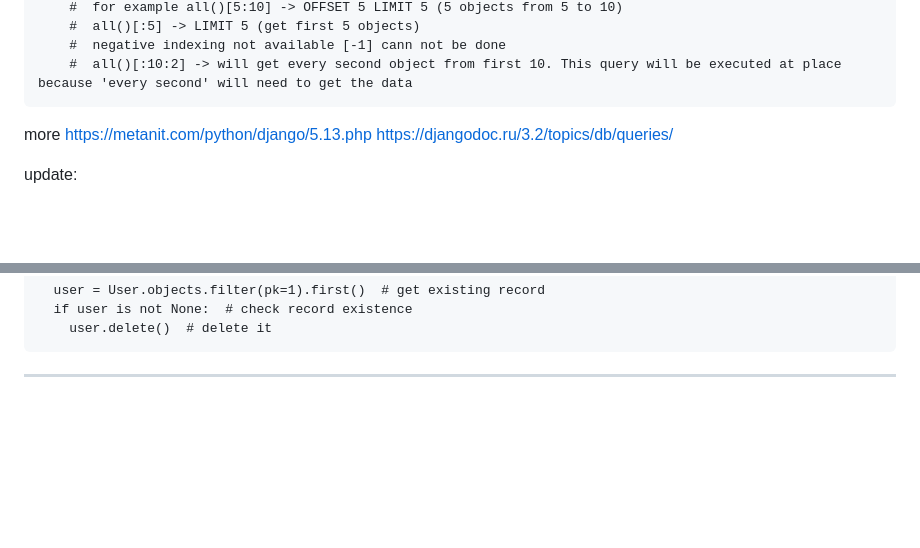
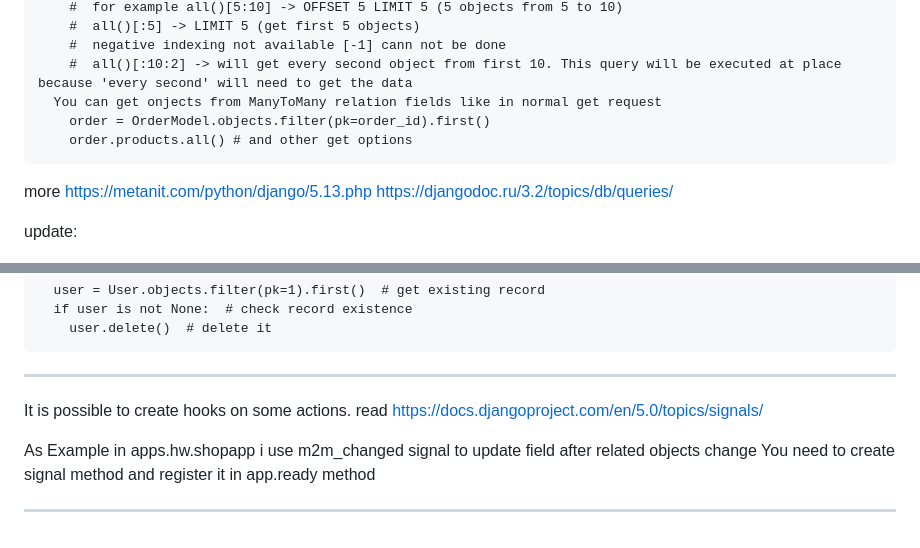
Before and after one commit to BorisKGB/django, a Markdown page: tips.md, 2 parts joined by grey strips. Rendered like a GitHub page; blank space fills up the shorter version.

Commit message:
update tips

````diff
--- a/tips.md
+++ b/tips.md
@@ -135,6 +135,9 @@ get:
     #  all()[:5] -> LIMIT 5 (get first 5 objects)
     #  negative indexing not available [-1] cann not be done
     #  all()[:10:2] -> will get every second object from first 10. This query will be executed at place because 'every second' will need to get the data
+  You can get onjects from ManyToMany relation fields like in normal get request
+    order = OrderModel.objects.filter(pk=order_id).first()
+    order.products.all() # and other get options
 ```
   more https://metanit.com/python/django/5.13.php https://djangodoc.ru/3.2/topics/db/queries/
 
@@ -153,3 +156,11 @@ delete:
 ```
 
 ---
+
+It is possible to create hooks on some actions.
+read https://docs.djangoproject.com/en/5.0/topics/signals/
+
+As Example in apps.hw.shopapp i use m2m_changed signal to update field after related objects change
+You need to create signal method and register it in app.ready method
+
+---
````
